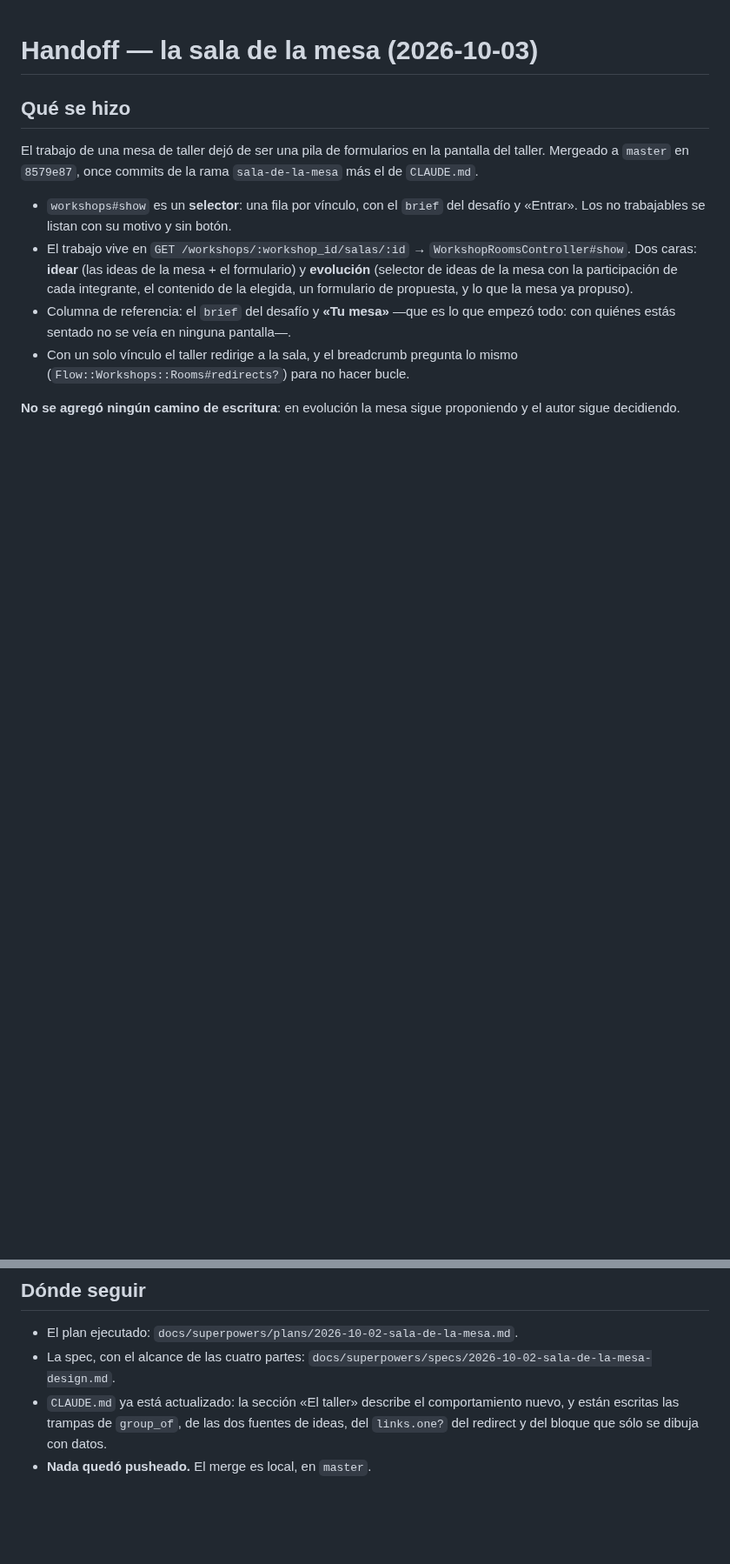
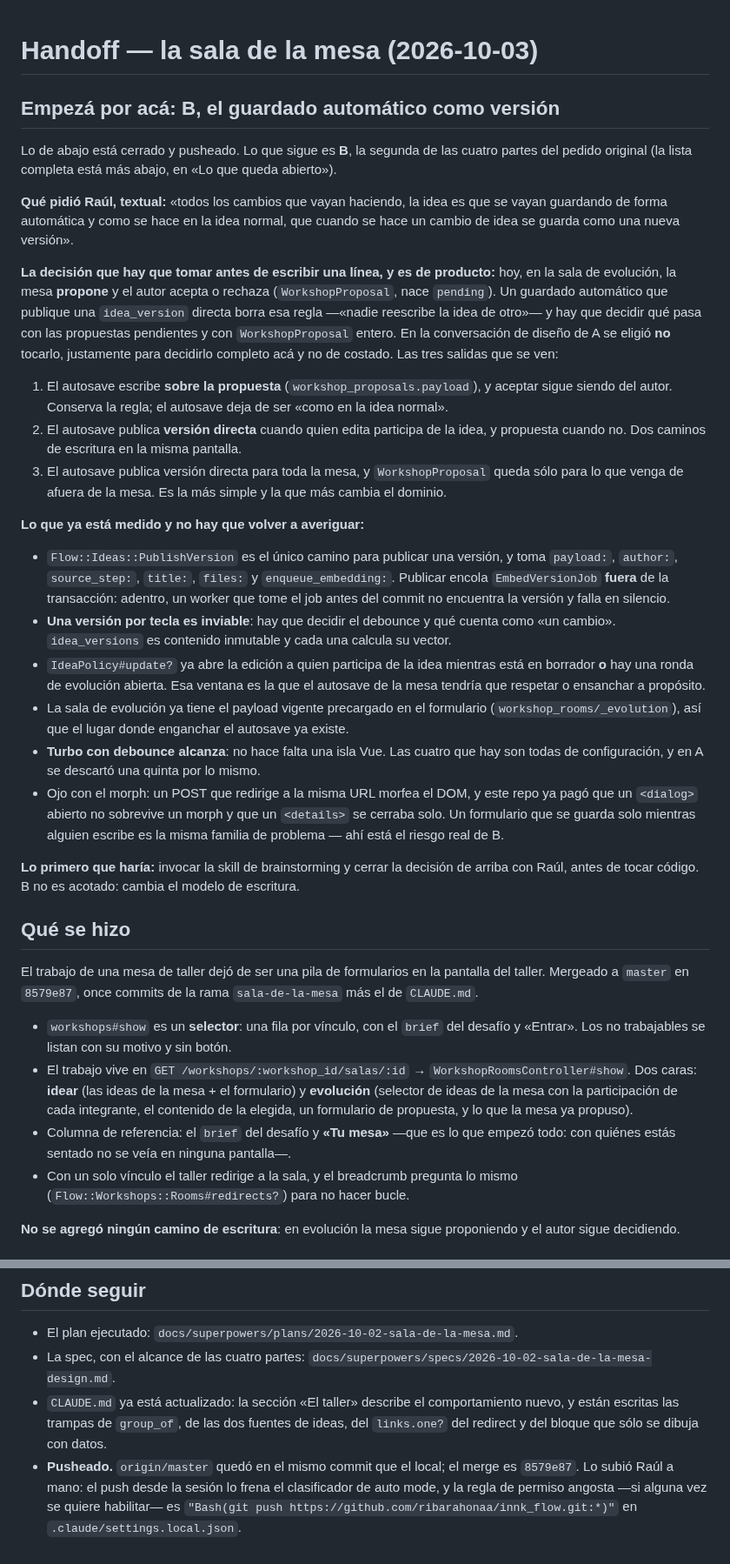
Before and after one commit to ribarahonaa/innk_flow, a Markdown page: handoff.md, 2 parts joined by grey strips. Shown at 87% size. Rendered like a GitHub page; blank space fills up the shorter version.

Commit message:
Handoff: por dónde empezar la próxima sesión
Arranca por B —el guardado automático como versión— con la decisión de
producto que hay que cerrar antes de escribir código y lo que ya está
medido, para no volver a averiguarlo. Y corrige la línea del push, que
quedó falsa: master está arriba.

Claude-Session: https://claude.ai/code/session_01KajVAKcwc9zMj6qGWVYai2

```diff
--- a/handoff.md
+++ b/handoff.md
@@ -1,4 +1,58 @@
 # Handoff — la sala de la mesa (2026-10-03)
+
+## Empezá por acá: B, el guardado automático como versión
+
+Lo de abajo está cerrado y pusheado. Lo que sigue es **B**, la segunda de las
+cuatro partes del pedido original (la lista completa está más abajo, en «Lo que
+queda abierto»).
+
+**Qué pidió Raúl, textual:** «todos los cambios que vayan haciendo, la idea es
+que se vayan guardando de forma automática y como se hace en la idea normal, que
+cuando se hace un cambio de idea se guarda como una nueva versión».
+
+**La decisión que hay que tomar antes de escribir una línea, y es de producto:**
+hoy, en la sala de evolución, la mesa **propone** y el autor acepta o rechaza
+(`WorkshopProposal`, nace `pending`). Un guardado automático que publique una
+`idea_version` directa borra esa regla —«nadie reescribe la idea de otro»— y hay
+que decidir qué pasa con las propuestas pendientes y con `WorkshopProposal`
+entero. En la conversación de diseño de A se eligió **no** tocarlo, justamente
+para decidirlo completo acá y no de costado. Las tres salidas que se ven:
+
+1. El autosave escribe **sobre la propuesta** (`workshop_proposals.payload`), y
+   aceptar sigue siendo del autor. Conserva la regla; el autosave deja de ser
+   «como en la idea normal».
+2. El autosave publica **versión directa** cuando quien edita participa de la
+   idea, y propuesta cuando no. Dos caminos de escritura en la misma pantalla.
+3. El autosave publica versión directa para toda la mesa, y `WorkshopProposal`
+   queda sólo para lo que venga de afuera de la mesa. Es la más simple y la que
+   más cambia el dominio.
+
+**Lo que ya está medido y no hay que volver a averiguar:**
+
+- `Flow::Ideas::PublishVersion` es el único camino para publicar una versión, y
+  toma `payload:`, `author:`, `source_step:`, `title:`, `files:` y
+  `enqueue_embedding:`. Publicar encola `EmbedVersionJob` **fuera** de la
+  transacción: adentro, un worker que tome el job antes del commit no encuentra
+  la versión y falla en silencio.
+- **Una versión por tecla es inviable**: hay que decidir el debounce y qué
+  cuenta como «un cambio». `idea_versions` es contenido inmutable y cada una
+  calcula su vector.
+- `IdeaPolicy#update?` ya abre la edición a quien participa de la idea mientras
+  está en borrador **o** hay una ronda de evolución abierta. Esa ventana es la
+  que el autosave de la mesa tendría que respetar o ensanchar a propósito.
+- La sala de evolución ya tiene el payload vigente precargado en el formulario
+  (`workshop_rooms/_evolution`), así que el lugar donde enganchar el autosave ya
+  existe.
+- **Turbo con debounce alcanza**: no hace falta una isla Vue. Las cuatro que hay
+  son todas de configuración, y en A se descartó una quinta por lo mismo.
+- Ojo con el morph: un POST que redirige a la misma URL morfea el DOM, y este
+  repo ya pagó que un `<dialog>` abierto no sobrevive un morph y que un
+  `<details>` se cerraba solo. Un formulario que se guarda solo mientras alguien
+  escribe es la misma familia de problema — ahí está el riesgo real de B.
+
+**Lo primero que haría:** invocar la skill de brainstorming y cerrar la decisión
+de arriba con Raúl, antes de tocar código. B no es acotado: cambia el modelo de
+escritura.
 
 ## Qué se hizo
 
@@ -113,4 +167,8 @@ Diferidos de la revisión final que se decidió dejar (ninguno bloquea):
   comportamiento nuevo, y están escritas las trampas de `group_of`, de las dos
   fuentes de ideas, del `links.one?` del redirect y del bloque que sólo se
   dibuja con datos.
-- **Nada quedó pusheado.** El merge es local, en `master`.
+- **Pusheado.** `origin/master` quedó en el mismo commit que el local; el merge
+  es `8579e87`. Lo subió Raúl a mano: el push desde la sesión lo frena el
+  clasificador de auto mode, y la regla de permiso angosta —si alguna vez se
+  quiere habilitar— es `"Bash(git push https://github.com/ribarahonaa/innk_flow.git:*)"`
+  en `.claude/settings.local.json`.
```
